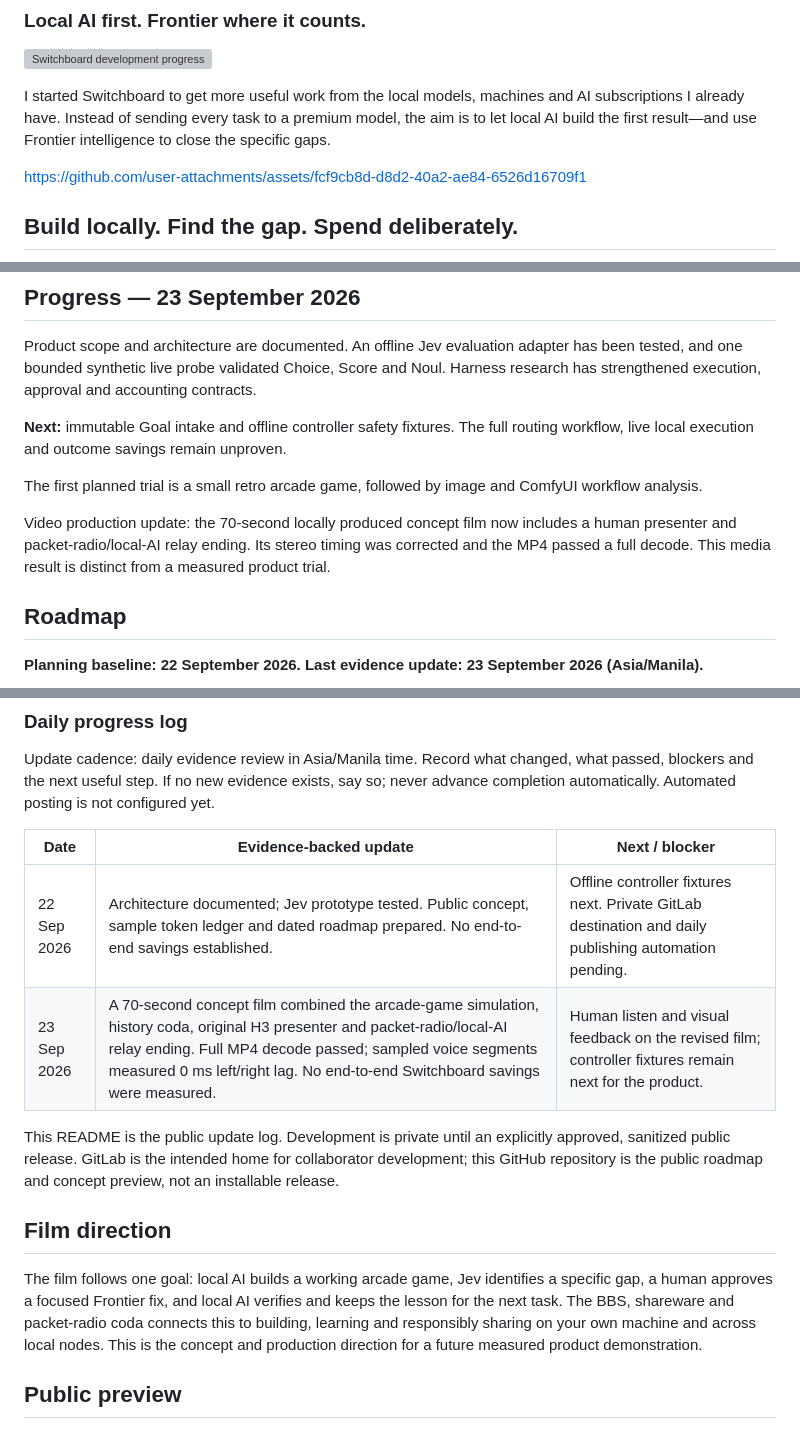
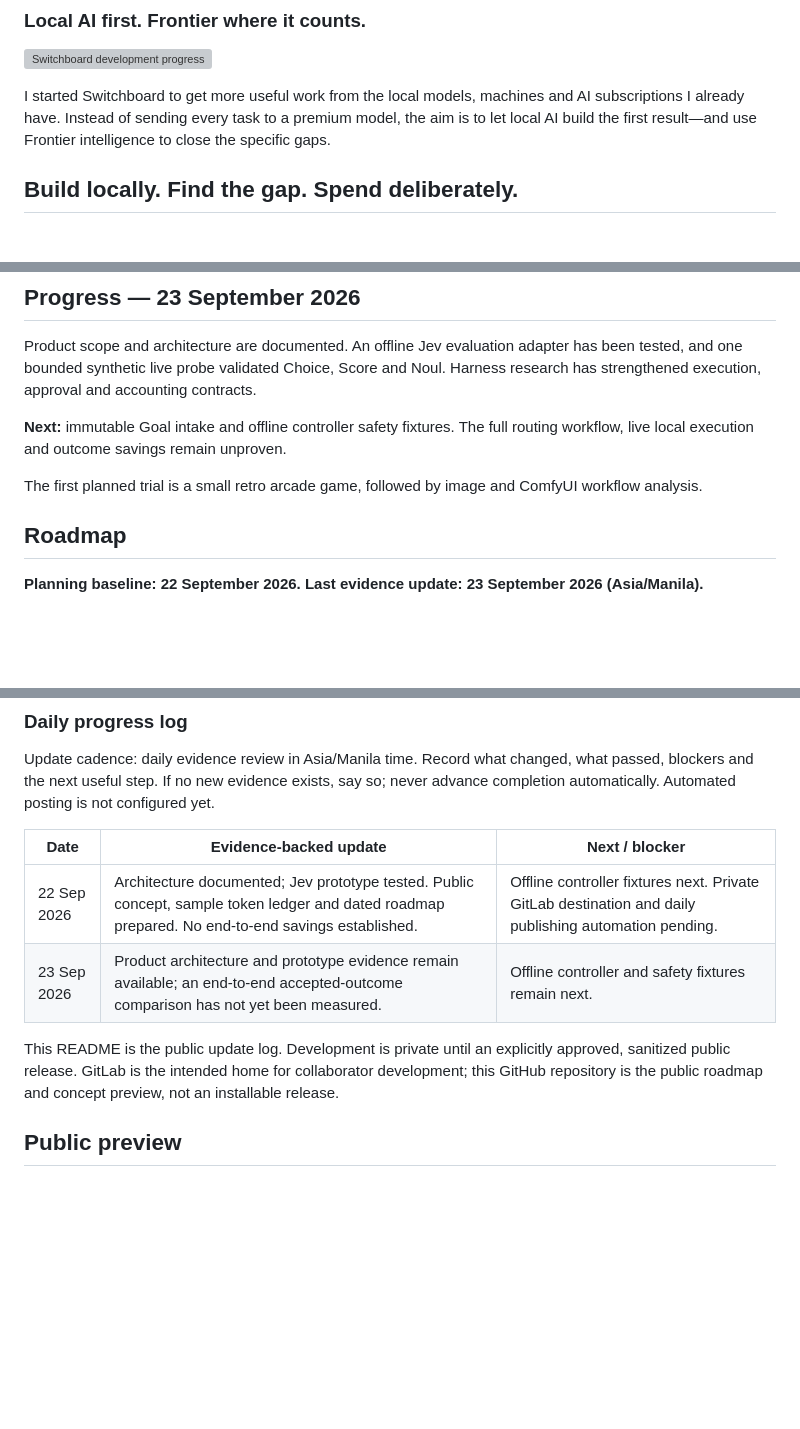
Before and after one commit to CG-8663/switchboard, a Markdown page: README.md, 3 parts joined by grey strips. Rendered like a GitHub page; blank space fills up the shorter version; grey boxes are pictures that could not be loaded.

Commit message:
Keep public README focused on project roadmap

```diff
--- a/README.md
+++ b/README.md
@@ -5,8 +5,6 @@
 ![Switchboard development progress](media/progress.svg)
 
 I started Switchboard to get more useful work from the local models, machines and AI subscriptions I already have. Instead of sending every task to a premium model, the aim is to let local AI build the first result—and use Frontier intelligence to close the specific gaps.
-
-https://github.com/user-attachments/assets/fcf9cb8d-d8d2-40a2-ae84-6526d16709f1
 
 ## Build locally. Find the gap. Spend deliberately.
 
@@ -70,8 +68,6 @@ Product scope and architecture are documented. An offline Jev evaluation adapter
 
 The first planned trial is a small retro arcade game, followed by image and ComfyUI workflow analysis.
 
-Video production update: the 70-second locally produced concept film now includes a human presenter and packet-radio/local-AI relay ending. Its stereo timing was corrected and the MP4 passed a full decode. This media result is distinct from a measured product trial.
-
 ## Roadmap
 
 **Planning baseline: 22 September 2026. Last evidence update: 23 September 2026 (Asia/Manila).**
@@ -109,13 +105,9 @@ Update cadence: daily evidence review in Asia/Manila time. Record what changed,
 | Date | Evidence-backed update | Next / blocker |
 | --- | --- | --- |
 | 22 Sep 2026 | Architecture documented; Jev prototype tested. Public concept, sample token ledger and dated roadmap prepared. No end-to-end savings established. | Offline controller fixtures next. Private GitLab destination and daily publishing automation pending. |
-| 23 Sep 2026 | A 70-second concept film combined the arcade-game simulation, history coda, original H3 presenter and packet-radio/local-AI relay ending. Full MP4 decode passed; sampled voice segments measured 0 ms left/right lag. No end-to-end Switchboard savings were measured. | Human listen and visual feedback on the revised film; controller fixtures remain next for the product. |
+| 23 Sep 2026 | Product architecture and prototype evidence remain available; an end-to-end accepted-outcome comparison has not yet been measured. | Offline controller and safety fixtures remain next. |
 
 This README is the public update log. Development is private until an explicitly approved, sanitized public release. GitLab is the intended home for collaborator development; this GitHub repository is the public roadmap and concept preview, not an installable release.
-
-## Film direction
-
-The film follows one goal: local AI builds a working arcade game, Jev identifies a specific gap, a human approves a focused Frontier fix, and local AI verifies and keeps the lesson for the next task. The BBS, shareware and packet-radio coda connects this to building, learning and responsibly sharing on your own machine and across local nodes. This is the concept and production direction for a future measured product demonstration.
 
 ## Public preview
 
```
